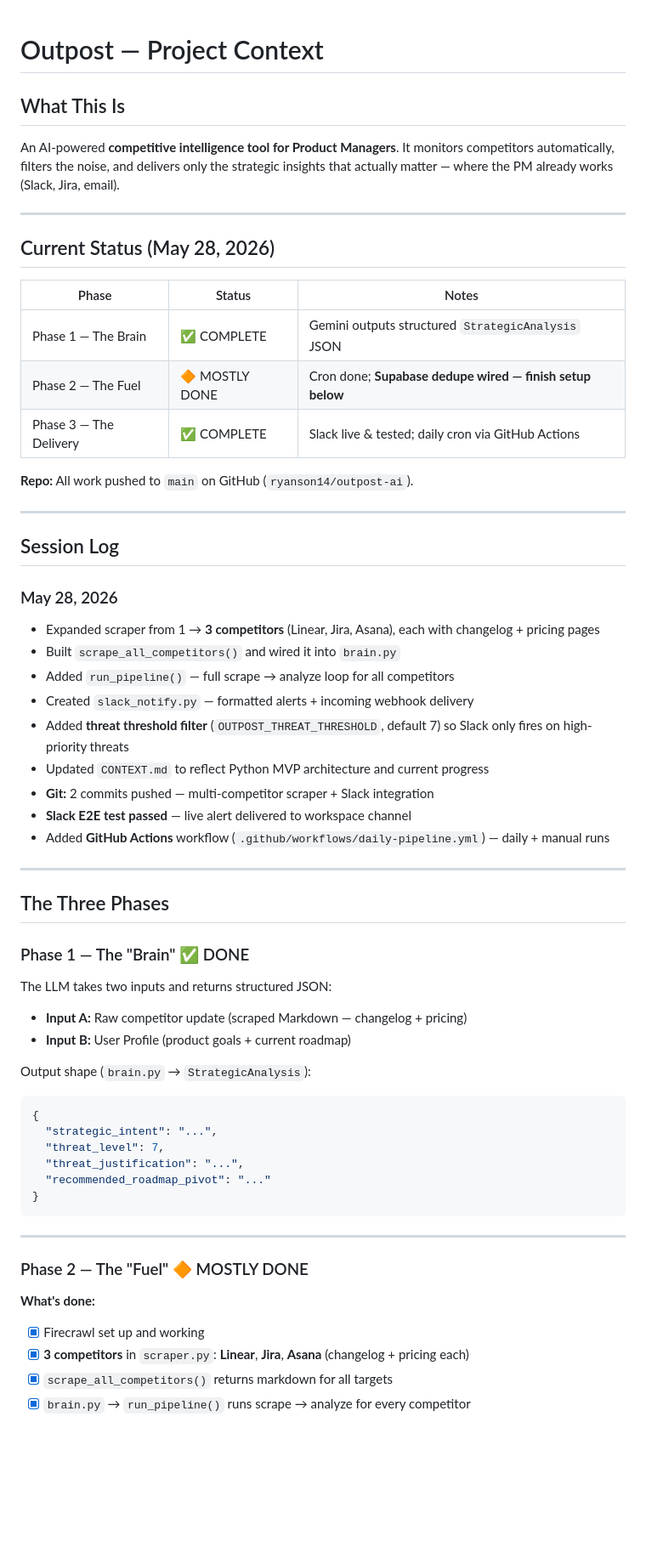
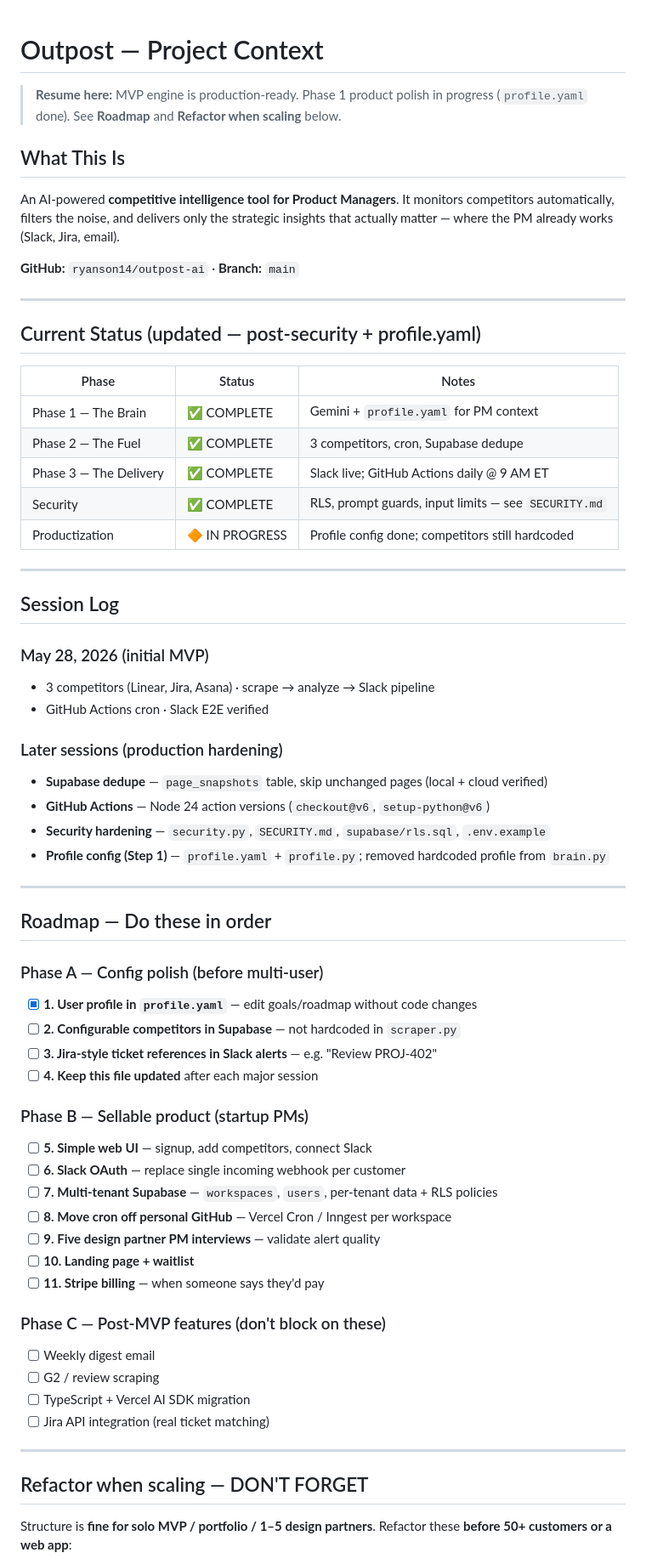
Before and after one commit to ryanson14/outpost-ai, a Markdown page: CONTEXT.md, the part around one of its changes. Shown at 85% size. Drawn GitHub-style; blank space fills up the shorter version.

````diff
--- a/CONTEXT.md
+++ b/CONTEXT.md
@@ -1,61 +1,66 @@
 # Outpost — Project Context
+
+> **Resume here:** MVP engine is production-ready. Phase 1 product polish in progress (`profile.yaml` done). See **Roadmap** and **Refactor when scaling** below.
 
 ## What This Is
 An AI-powered **competitive intelligence tool for Product Managers**. It monitors competitors automatically, filters the noise, and delivers only the strategic insights that actually matter — where the PM already works (Slack, Jira, email).
 
+**GitHub:** `ryanson14/outpost-ai` · **Branch:** `main`
+
 ---
 
-## Current Status (May 28, 2026)
+## Current Status (updated — post-security + profile.yaml)
 
 | Phase | Status | Notes |
 |---|---|---|
-| Phase 1 — The Brain | ✅ COMPLETE | Gemini outputs structured `StrategicAnalysis` JSON |
-| Phase 2 — The Fuel | 🔶 MOSTLY DONE | Cron done; **Supabase dedupe wired — finish setup below** |
-| Phase 3 — The Delivery | ✅ COMPLETE | Slack live & tested; daily cron via GitHub Actions |
-
-**Repo:** All work pushed to `main` on GitHub (`ryanson14/outpost-ai`).
+| Phase 1 — The Brain | ✅ COMPLETE | Gemini + `profile.yaml` for PM context |
+| Phase 2 — The Fuel | ✅ COMPLETE | 3 competitors, cron, Supabase dedupe |
+| Phase 3 — The Delivery | ✅ COMPLETE | Slack live; GitHub Actions daily @ 9 AM ET |
+| Security | ✅ COMPLETE | RLS, prompt guards, input limits — see `SECURITY.md` |
+| Productization | 🔶 IN PROGRESS | Profile config done; competitors still hardcoded |
 
 ---
 
 ## Session Log
 
-### May 28, 2026
-- Expanded scraper from 1 → **3 competitors** (Linear, Jira, Asana), each with changelog + pricing pages
-- Built `scrape_all_competitors()` and wired it into `brain.py`
-- Added `run_pipeline()` — full scrape → analyze loop for all competitors
-- Created `slack_notify.py` — formatted alerts + incoming webhook delivery
-- Added **threat threshold filter** (`OUTPOST_THREAT_THRESHOLD`, default 7) so Slack only fires on high-priority threats
-- Updated `CONTEXT.md` to reflect Python MVP architecture and current progress
-- **Git:** 2 commits pushed — multi-competitor scraper + Slack integration
-- **Slack E2E test passed** — live alert delivered to workspace channel
-- Added **GitHub Actions** workflow (`.github/workflows/daily-pipeline.yml`) — daily + manual runs
+### May 28, 2026 (initial MVP)
+- 3 competitors (Linear, Jira, Asana) · scrape → analyze → Slack pipeline
+- GitHub Actions cron · Slack E2E verified
+
+### Later sessions (production hardening)
+- **Supabase dedupe** — `page_snapshots` table, skip unchanged pages (local + cloud verified)
+- **GitHub Actions** — Node 24 action versions (`checkout@v6`, `setup-python@v6`)
+- **Security hardening** — `security.py`, `SECURITY.md`, `supabase/rls.sql`, `.env.example`
+- **Profile config (Step 1)** — `profile.yaml` + `profile.py`; removed hardcoded profile from `brain.py`
 
 ---
 
-## The Three Phases
+## Roadmap — Do these in order
 
-### Phase 1 — The "Brain" ✅ DONE
-The LLM takes two inputs and returns structured JSON:
-- **Input A:** Raw competitor update (scraped Markdown — changelog + pricing)
-- **Input B:** User Profile (product goals + current roadmap)
+### Phase A — Config polish (before multi-user)
+- [x] **1. User profile in `profile.yaml`** — edit goals/roadmap without code changes
+- [ ] **2. Configurable competitors in Supabase** — not hardcoded in `scraper.py`
+- [ ] **3. Jira-style ticket references in Slack alerts** — e.g. "Review PROJ-402"
+- [ ] **4. Keep this file updated** after each major session
 
-Output shape (`brain.py` → `StrategicAnalysis`):
-```json
-{
-  "strategic_intent": "...",
-  "threat_level": 7,
-  "threat_justification": "...",
-  "recommended_roadmap_pivot": "..."
-}
-```
+### Phase B — Sellable product (startup PMs)
+- [ ] **5. Simple web UI** — signup, add competitors, connect Slack
+- [ ] **6. Slack OAuth** — replace single incoming webhook per customer
+- [ ] **7. Multi-tenant Supabase** — `workspaces`, `users`, per-tenant data + RLS policies
+- [ ] **8. Move cron off personal GitHub** — Vercel Cron / Inngest per workspace
+- [ ] **9. Five design partner PM interviews** — validate alert quality
+- [ ] **10. Landing page + waitlist**
+- [ ] **11. Stripe billing** — when someone says they'd pay
+
+### Phase C — Post-MVP features (don't block on these)
+- [ ] Weekly digest email
+- [ ] G2 / review scraping
+- [ ] TypeScript + Vercel AI SDK migration
+- [ ] Jira API integration (real ticket matching)
 
 ---
 
-### Phase 2 — The "Fuel" 🔶 MOSTLY DONE
+## Refactor when scaling — DON'T FORGET
 
-**What's done:**
-- [x] Firecrawl set up and working
-- [x] **3 competitors** in `scraper.py`: **Linear**, **Jira**, **Asana** (changelog + pricing each)
-- [x] `scrape_all_competitors()` returns markdown for all targets
-- [x] `brain.py` → `run_pipeline()` runs scrape → analyze for every competitor
+Structure is **fine for solo MVP / portfolio / 1–5 design partners**. Refactor these **before 50+ customers or a web app**:
 
````
Also changed, not shown: other parts of CONTEXT.md (+56 -85 lines).
